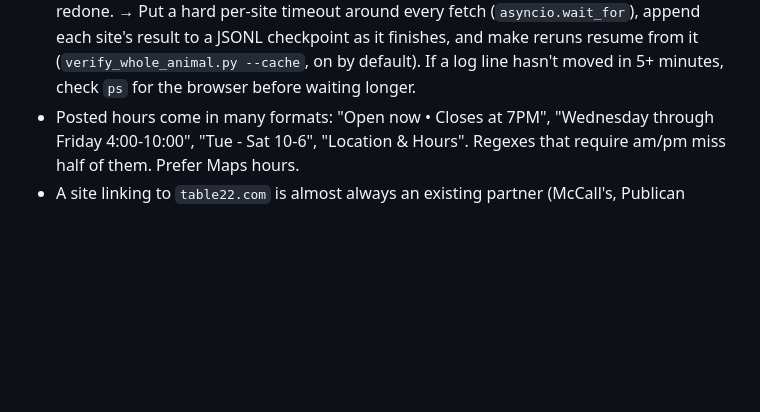
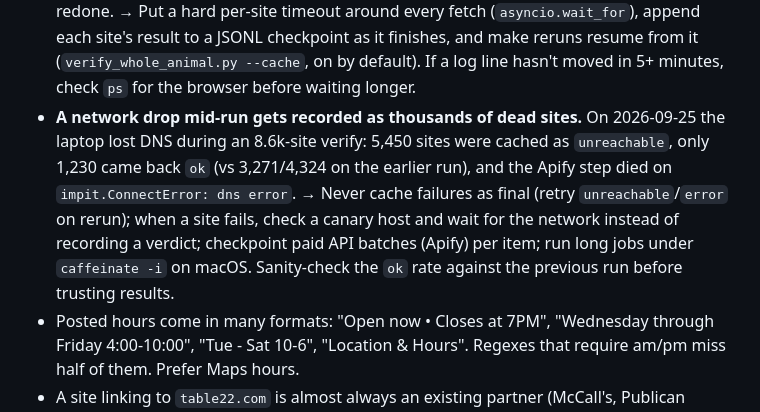
Before and after one commit to kavir10/lead-scoring, a Markdown page: LEARNINGS.md, the part around the change. Rendered like a GitHub page; blank space fills up the shorter version.

Commit message:
LEARNINGS: network drops poison caches
Co-Authored-By: Claude Opus 5.5 (1M context) <noreply@anthropic.com>

```diff
--- a/LEARNINGS.md
+++ b/LEARNINGS.md
@@ -77,6 +77,15 @@ whole-animal butcher run (2026-09-25, PR #21).
   to a JSONL checkpoint as it finishes, and make reruns resume from it
   (`verify_whole_animal.py --cache`, on by default). If a log line hasn't
   moved in 5+ minutes, check `ps` for the browser before waiting longer.
+- **A network drop mid-run gets recorded as thousands of dead sites.** On
+  2026-09-25 the laptop lost DNS during an 8.6k-site verify: 5,450 sites
+  were cached as `unreachable`, only 1,230 came back `ok` (vs 3,271/4,324 on
+  the earlier run), and the Apify step died on `impit.ConnectError: dns
+  error`. → Never cache failures as final (retry `unreachable`/`error` on
+  rerun); when a site fails, check a canary host and wait for the network
+  instead of recording a verdict; checkpoint paid API batches (Apify)
+  per item; run long jobs under `caffeinate -i` on macOS. Sanity-check the
+  `ok` rate against the previous run before trusting results.
 - Posted hours come in many formats: "Open now • Closes at 7PM",
   "Wednesday through Friday 4:00-10:00", "Tue - Sat 10-6", "Location & Hours".
   Regexes that require am/pm miss half of them. Prefer Maps hours.
```
